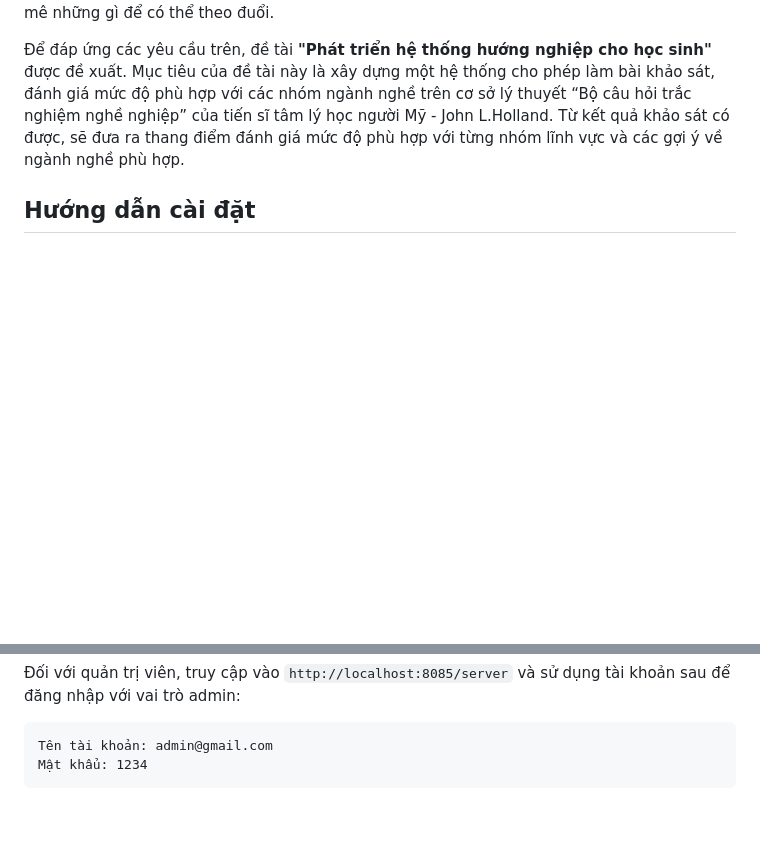
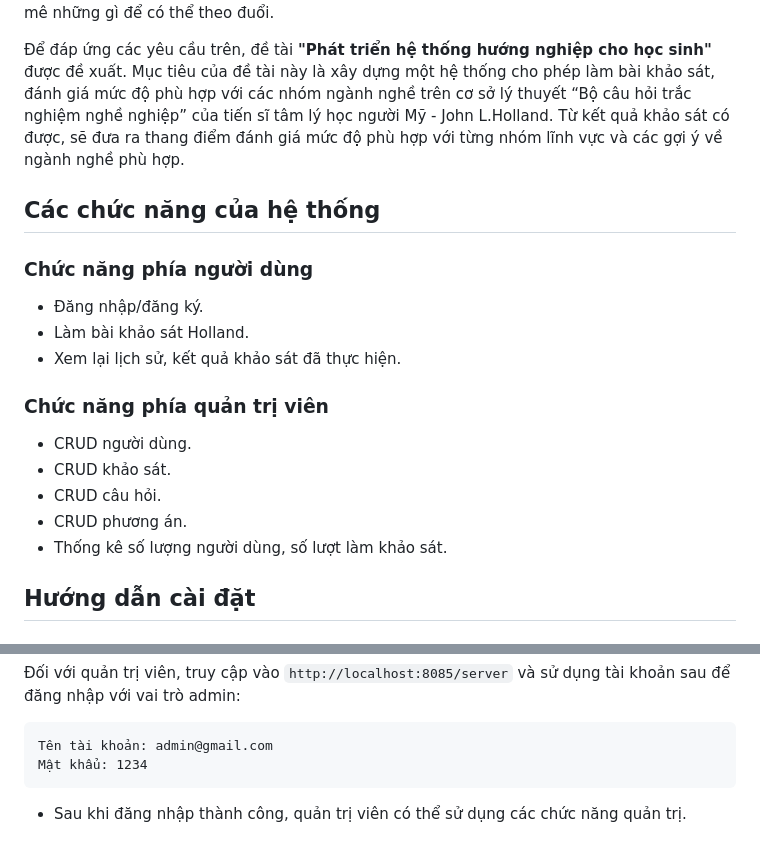
Before and after one commit to workanhnguyen/career_support, a Markdown page: README.md, 2 parts joined by grey strips. Drawn GitHub-style; blank space fills up the shorter version.

````diff
--- a/README.md
+++ b/README.md
@@ -2,6 +2,20 @@
 Trong thời đại ngày nay, có rất nhiều ngành nghề ở nhiều lĩnh vực khác nhau, như các lĩnh vực về kinh tế, kỹ thuật, công nghệ thông tin,… Tuy vậy, cũng có đa số mọi người, đặc biệt là các bạn học sinh đang học ở các trường trung học phổ thông vẫn còn mơ hồ trong việc chọn ngành nghề phù hợp với bản thân trong tương lai hoặc chưa xác định rõ được bản thân đam mê những gì để có thể theo đuổi.
 
 Để đáp ứng các yêu cầu trên, đề tài **"Phát triển hệ thống hướng nghiệp cho học sinh"** được đề xuất. Mục tiêu của đề tài này là xây dựng một hệ thống cho phép làm bài khảo sát, đánh giá mức độ phù hợp với các nhóm ngành nghề trên cơ sở lý thuyết “Bộ câu hỏi trắc nghiệm nghề nghiệp” của tiến sĩ tâm lý học người Mỹ - John L.Holland. Từ kết quả khảo sát có được, sẽ đưa ra thang điểm đánh giá mức độ phù hợp với từng nhóm lĩnh vực và các gợi ý về ngành nghề phù hợp.
+
+## Các chức năng của hệ thống
+### Chức năng phía người dùng
+* Đăng nhập/đăng ký.
+* Làm bài khảo sát Holland.
+* Xem lại lịch sử, kết quả khảo sát đã thực hiện.
+
+### Chức năng phía quản trị viên
+* CRUD người dùng.
+* CRUD khảo sát.
+* CRUD câu hỏi.
+* CRUD phương án.
+* Thống kê số lượng người dùng, số lượt làm khảo sát.
+
 ## Hướng dẫn cài đặt
 #### Bước 1: Yêu cầu môi trường cài đặt (vui lòng bỏ qua nếu đã đáp ứng các môi trường bên dưới).
 * **Cài đặt môi trường NodeJS:** vào [trang chủ của NodeJS](https://nodejs.org) và tải về phiên bản `18.18.2 LTS` (tính đến ngày 15/10/2023). Sau đó mở tập tin cài đặt đã tải và làm theo hướng dẫn.
@@ -55,3 +69,4 @@ Mật khẩu: 12345aA@
 Tên tài khoản: admin@gmail.com
 Mật khẩu: 1234
 ```
+* Sau khi đăng nhập thành công, quản trị viên có thể sử dụng các chức năng quản trị.
````
